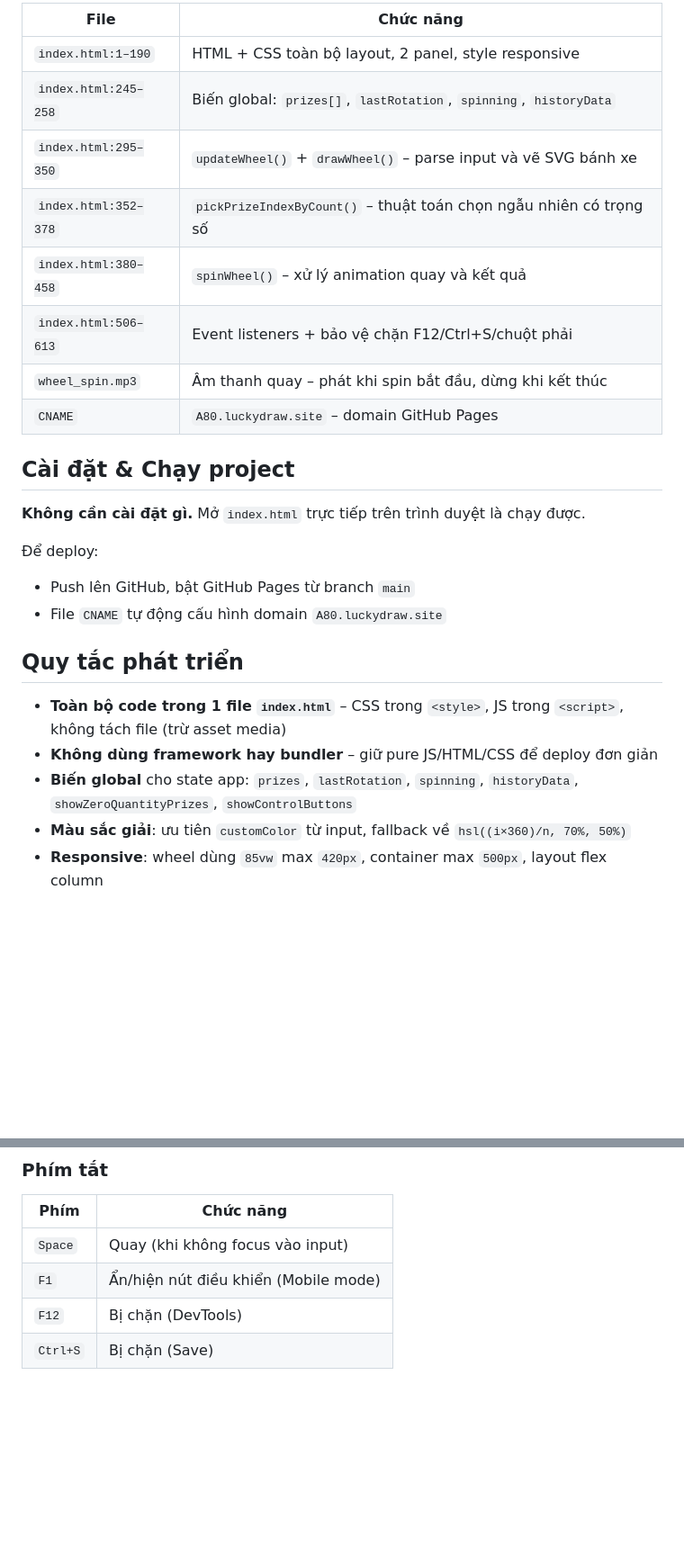
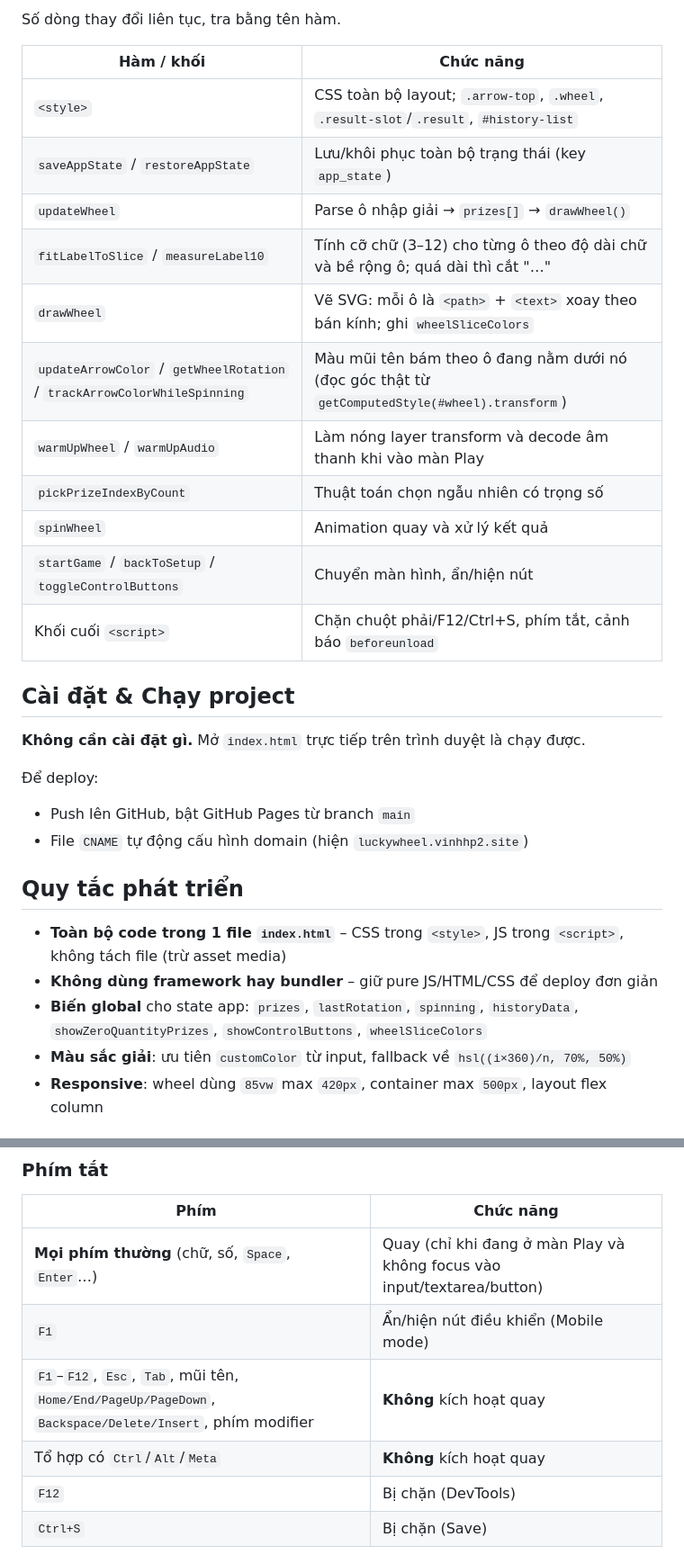
Before and after one commit to thamtunhut/luckywheelver2, a Markdown page: CLAUDE.md, 2 parts joined by grey strips. Shown at 90% size. GitHub-like rendering; blank space fills up the shorter version.

```diff
--- a/CLAUDE.md
+++ b/CLAUDE.md
@@ -51,14 +56,19 @@ Nhấn Quay → pickPrizeIndexByCount() → chọn ngẫu nhiên có trọng s
 
-| File | Chức năng |
-|------|-----------|
-| `index.html:1–190` | HTML + CSS toàn bộ layout, 2 panel, style responsive |
-| `index.html:245–258` | Biến global: `prizes[]`, `lastRotation`, `spinning`, `historyData` |
-| `index.html:295–350` | `updateWheel()` + `drawWheel()` – parse input và vẽ SVG bánh xe |
-| `index.html:352–378` | `pickPrizeIndexByCount()` – thuật toán chọn ngẫu nhiên có trọng số |
-| `index.html:380–458` | `spinWheel()` – xử lý animation quay và kết quả |
-| `index.html:506–613` | Event listeners + bảo vệ chặn F12/Ctrl+S/chuột phải |
-| `wheel_spin.mp3` | Âm thanh quay – phát khi spin bắt đầu, dừng khi kết thúc |
-| `CNAME` | `A80.luckydraw.site` – domain GitHub Pages |
+Số dòng thay đổi liên tục, tra bằng tên hàm.
+
+| Hàm / khối | Chức năng |
+|------------|-----------|
+| `<style>` | CSS toàn bộ layout; `.arrow-top`, `.wheel`, `.result-slot`/`.result`, `#history-list` |
+| `saveAppState` / `restoreAppState` | Lưu/khôi phục toàn bộ trạng thái (key `app_state`) |
+| `updateWheel` | Parse ô nhập giải → `prizes[]` → `drawWheel()` |
+| `fitLabelToSlice` / `measureLabel10` | Tính cỡ chữ (3–12) cho từng ô theo độ dài chữ và bề rộng ô; quá dài thì cắt "…" |
+| `drawWheel` | Vẽ SVG: mỗi ô là `<path>` + `<text>` xoay theo bán kính; ghi `wheelSliceColors` |
+| `updateArrowColor` / `getWheelRotation` / `trackArrowColorWhileSpinning` | Màu mũi tên bám theo ô đang nằm dưới nó (đọc góc thật từ `getComputedStyle(#wheel).transform`) |
+| `warmUpWheel` / `warmUpAudio` | Làm nóng layer transform và decode âm thanh khi vào màn Play |
+| `pickPrizeIndexByCount` | Thuật toán chọn ngẫu nhiên có trọng số |
+| `spinWheel` | Animation quay và xử lý kết quả |
+| `startGame` / `backToSetup` / `toggleControlButtons` | Chuyển màn hình, ẩn/hiện nút |
+| Khối cuối `<script>` | Chặn chuột phải/F12/Ctrl+S, phím tắt, cảnh báo `beforeunload` |
 
 ## Cài đặt & Chạy project
 
@@ -66,13 +76,13 @@ Nhấn Quay → pickPrizeIndexByCount() → chọn ngẫu nhiên có trọng s
 
 Để deploy:
 - Push lên GitHub, bật GitHub Pages từ branch `main`
-- File `CNAME` tự động cấu hình domain `A80.luckydraw.site`
+- File `CNAME` tự động cấu hình domain (hiện `luckywheel.vinhhp2.site`)
 
 ## Quy tắc phát triển
 
 - **Toàn bộ code trong 1 file `index.html`** – CSS trong `<style>`, JS trong `<script>`, không tách file (trừ asset media)
 - **Không dùng framework hay bundler** – giữ pure JS/HTML/CSS để deploy đơn giản
-- **Biến global** cho state app: `prizes`, `lastRotation`, `spinning`, `historyData`, `showZeroQuantityPrizes`, `showControlButtons`
+- **Biến global** cho state app: `prizes`, `lastRotation`, `spinning`, `historyData`, `showZeroQuantityPrizes`, `showControlButtons`, `wheelSliceColors`
 - **Màu sắc giải**: ưu tiên `customColor` từ input, fallback về `hsl((i×360)/n, 70%, 50%)`
 - **Responsive**: wheel dùng `85vw` max `420px`, container max `500px`, layout flex column
 
@@ -87,8 +97,10 @@ Ví dụ: Giải A|3|5|#FF0000
 ### Phím tắt
 | Phím | Chức năng |
 |------|-----------|
-| `Space` | Quay (khi không focus vào input) |
+| **Mọi phím thường** (chữ, số, `Space`, `Enter`…) | Quay (chỉ khi đang ở màn Play và không focus vào input/textarea/button) |
 | `F1` | Ẩn/hiện nút điều khiển (Mobile mode) |
+| `F1`–`F12`, `Esc`, `Tab`, mũi tên, `Home/End/PageUp/PageDown`, `Backspace/Delete/Insert`, phím modifier | **Không** kích hoạt quay |
+| Tổ hợp có `Ctrl`/`Alt`/`Meta` | **Không** kích hoạt quay |
 | `F12` | Bị chặn (DevTools) |
 | `Ctrl+S` | Bị chặn (Save) |
 
```
Also changed, not shown: other parts of CLAUDE.md (+56 -30 lines).
